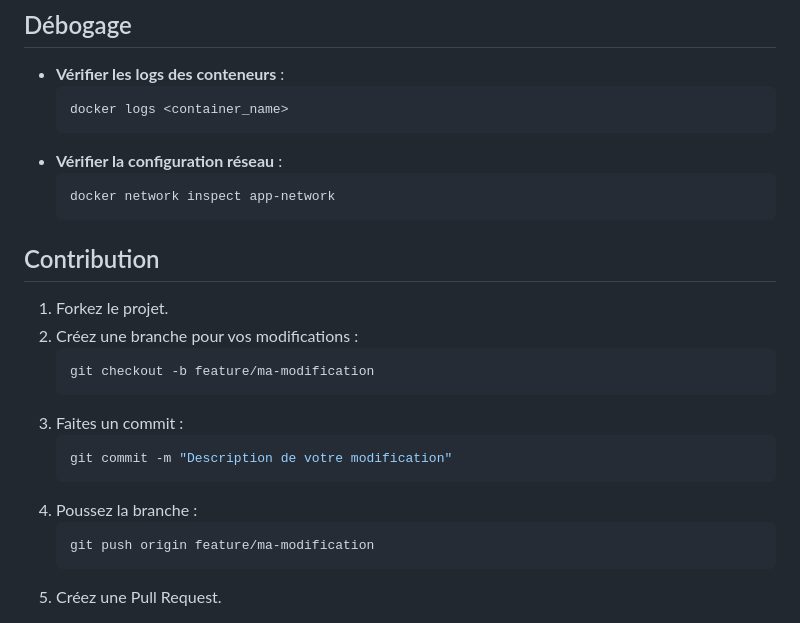
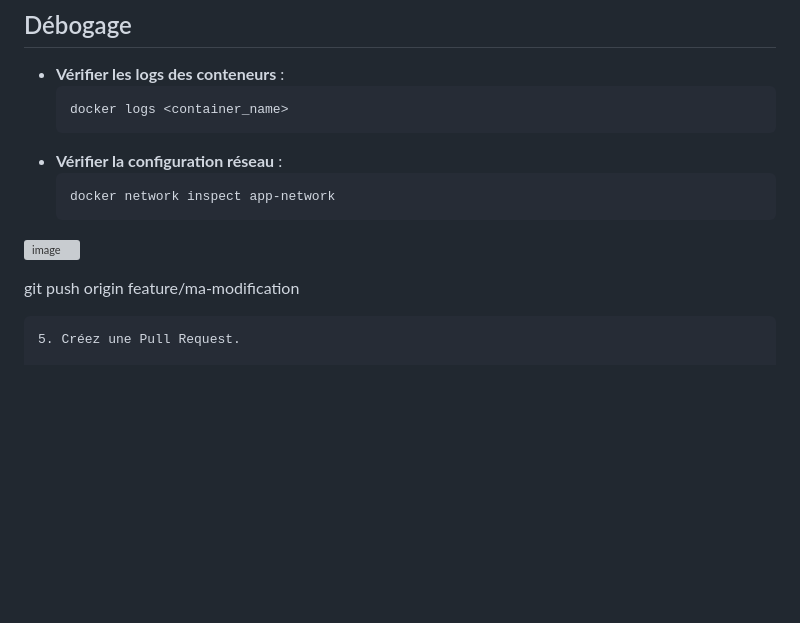
Before and after one commit to ghorg2208/ecole, a Markdown page: README.md, the part around the change. Drawn GitHub-style; blank space fills up the shorter version; grey boxes are pictures that could not be loaded.

````diff
--- a/README.md
+++ b/README.md
@@ -97,18 +97,8 @@ Ce projet implémente une architecture microservices comprenant :
   docker network inspect app-network
   ```
 
-## Contribution
-1. Forkez le projet.
-2. Créez une branche pour vos modifications :
-   ```bash
-   git checkout -b feature/ma-modification
-   ```
-3. Faites un commit :
-   ```bash
-   git commit -m "Description de votre modification"
-   ```
-4. Poussez la branche :
-   ```bash
+![image](https://github.com/user-attachments/assets/d32a9c70-8aa6-495e-87cd-905219420169)
+
    git push origin feature/ma-modification
    ```
 5. Créez une Pull Request.
````
